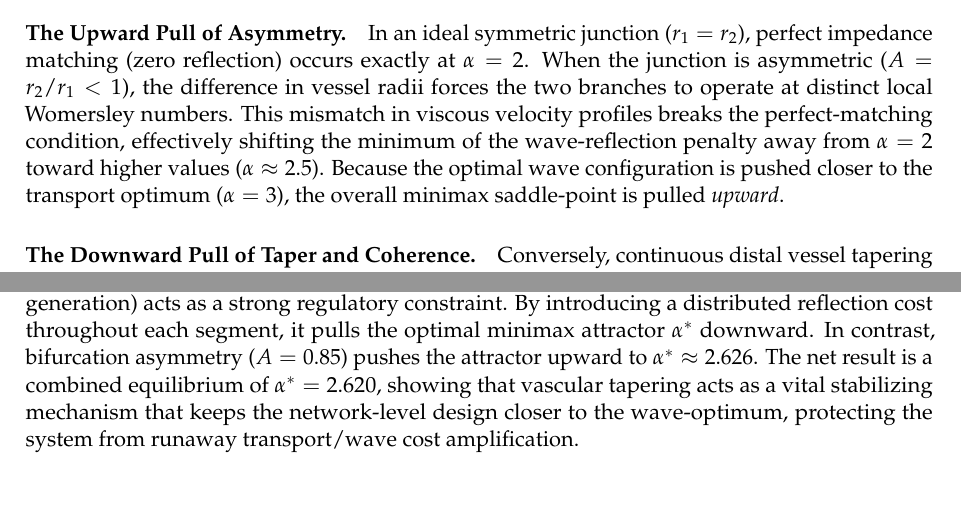
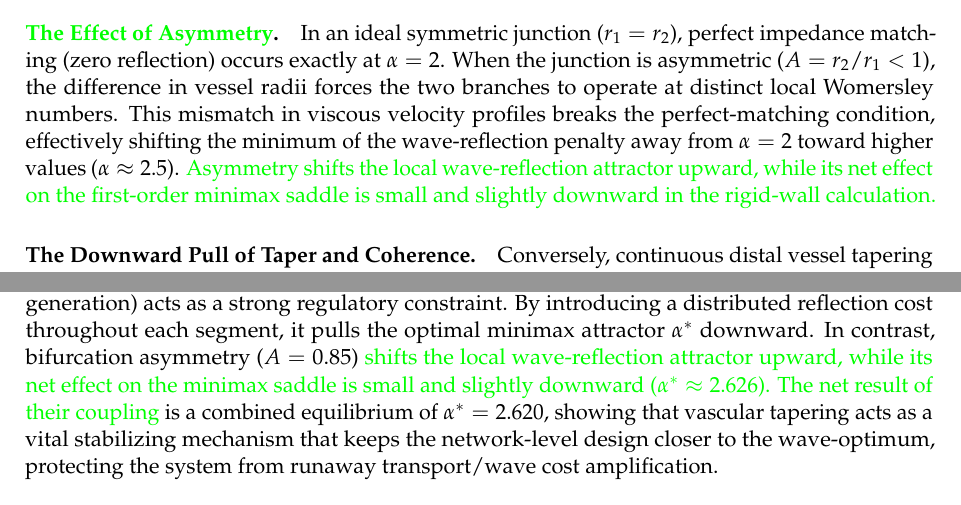
Before and after one commit to rikymarche-ctrl/vascular-networks-theory, a LaTeX document (paper4-incommensurability/supplements/supplemental.tex): two parts of pages 4 and 6 of 24, joined at a grey line, cut so that both start at the same text. Compiled offline with pdfLaTeX.

```diff
--- a/paper4-incommensurability/supplements/supplemental.tex
+++ b/paper4-incommensurability/supplements/supplemental.tex
@@ -295,16 +295,16 @@
 primary structural deviations from the ideal model: \emph{bifurcation asymmetry}
 and \emph{continuous vessel taper}.
 
-\paragraph{The Upward Pull of Asymmetry.}
+\paragraph{\chE{The Effect of Asymmetry}.}
 In an ideal symmetric junction ($r_1 = r_2$), perfect impedance matching (zero
 reflection) occurs exactly at $\alpha = 2$. When the junction is asymmetric ($A
 = r_2/r_1 < 1$), the difference in vessel radii forces the two branches to
 operate at distinct local Womersley numbers. This mismatch in viscous velocity
 profiles breaks the perfect-matching condition, effectively shifting the minimum
 of the wave-reflection penalty away from $\alpha=2$ toward higher values
-($\alpha \approx 2.5$). Because the optimal wave configuration is pushed closer
-to the transport optimum ($\alpha=3$), the overall minimax saddle-point is
-pulled \emph{upward}.
+($\alpha \approx 2.5$). \chE{Asymmetry shifts the local wave-reflection
+attractor upward, while its net effect on the first-order minimax saddle is
+small and slightly downward in the rigid-wall calculation.}
 
 \paragraph{The Downward Pull of Taper and Coherence.}
 Conversely, continuous distal vessel tapering increases the characteristic
@@ -403,12 +404,14 @@
 vessel taper ($\VarHeteroTaperPercent\%$ radius reduction per generation) acts
 as a strong regulatory constraint. By introducing a distributed reflection cost
 throughout each segment, it pulls the optimal minimax attractor $\alpha^*$
-downward. In contrast, bifurcation asymmetry ($A=\VarHeteroAsymmetryA$) pushes
-the attractor upward to $\alpha^* \approx \VarAlphaHeteroAsym$. The net result
-is a combined equilibrium of $\alpha^* = \VarAlphaHeteroCombined$, showing that
-vascular tapering acts as a vital stabilizing mechanism that keeps the
-network-level design closer to the wave-optimum, protecting the system from
-runaway transport/wave cost amplification.
+downward. In contrast, bifurcation asymmetry ($A=\VarHeteroAsymmetryA$)
+\chE{shifts the local wave-reflection attractor upward, while its net effect on
+the minimax saddle is small and slightly downward ($\alpha^* \approx
+\VarAlphaHeteroAsym$). The net result of their coupling} is a combined
+equilibrium of $\alpha^* = \VarAlphaHeteroCombined$, showing that vascular
+tapering acts as a vital stabilizing mechanism that keeps the network-level
+design closer to the wave-optimum, protecting the system from runaway
+transport/wave cost amplification.
 
 \paragraph{Conclusion.}
 These estimates indicate that the structural factors identified in morphometric
```
Also changed, not shown: paper4-incommensurability/manuscript/dynamic_variables.tex (+1 -1 lines), Output_PDFs/Supplemental Material - The Incommensurability Principle (Clean Copy).pdf, Output_PDFs/Supplemental Material - The Incommensurability Principle.pdf, Output_PDFs/The Incommensurability Principle in Biological Transport (Clean Copy).pdf, Output_PDFs/The Incommensurability Principle in Biological Transport.pdf, paper4-incommensurability/output/Supplemental Material - The Incommensurability Principle (Clean Copy).pdf, paper4-incommensurability/output/Supplemental Material - The Incommensurability Principle.pdf, paper4-incommensurability/output/The Incommensurability Principle in Biological Transport (Clean Copy).pdf, paper4-incommensurability/output/The Incommensurability Principle in Biological Transport.pdf, paper4-incommensurability/supplements/figures/womersley_verification.pdf, paper4-incommensurability/supplements/supplemental.tex (13 more changed lines), 1 other file.
